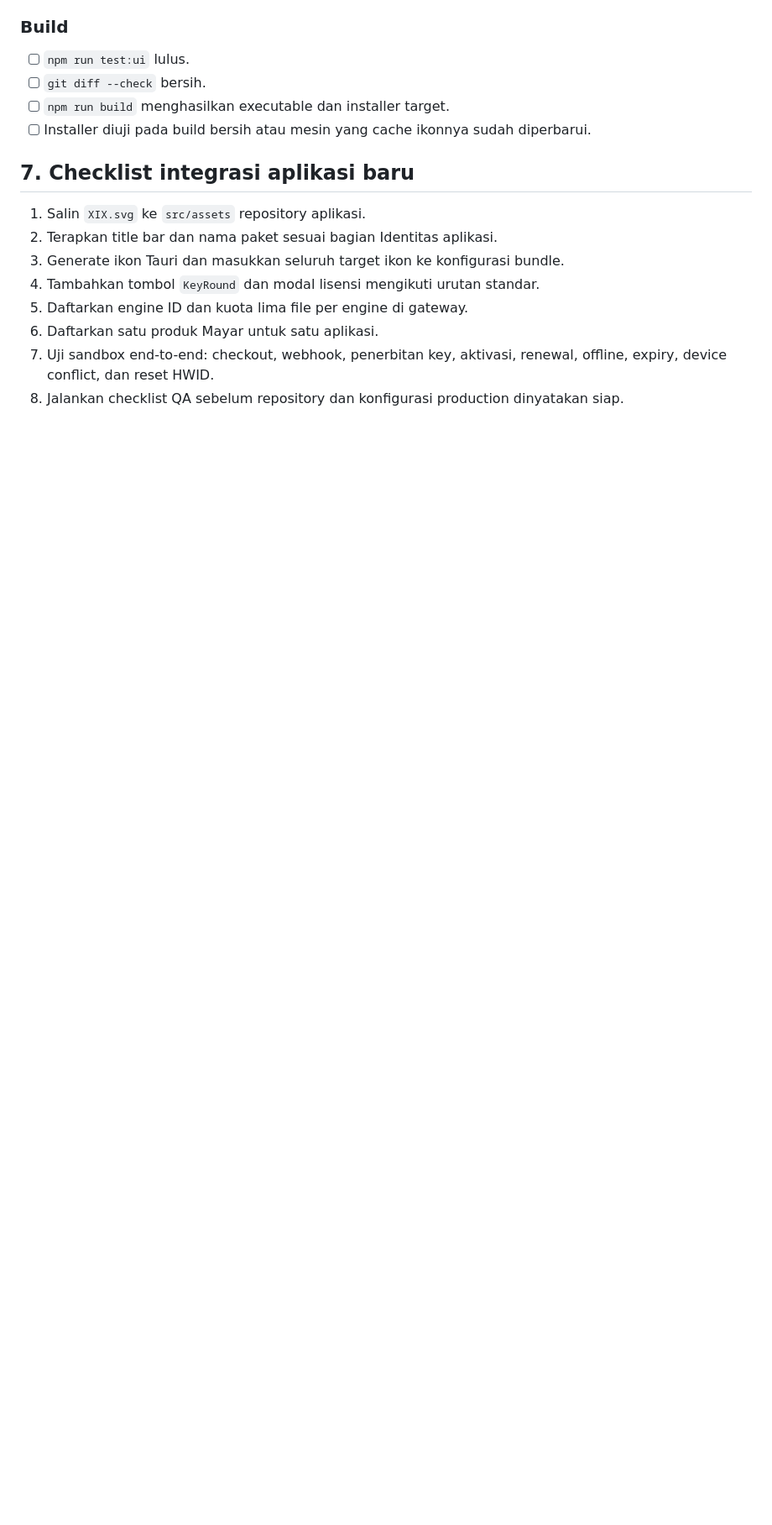
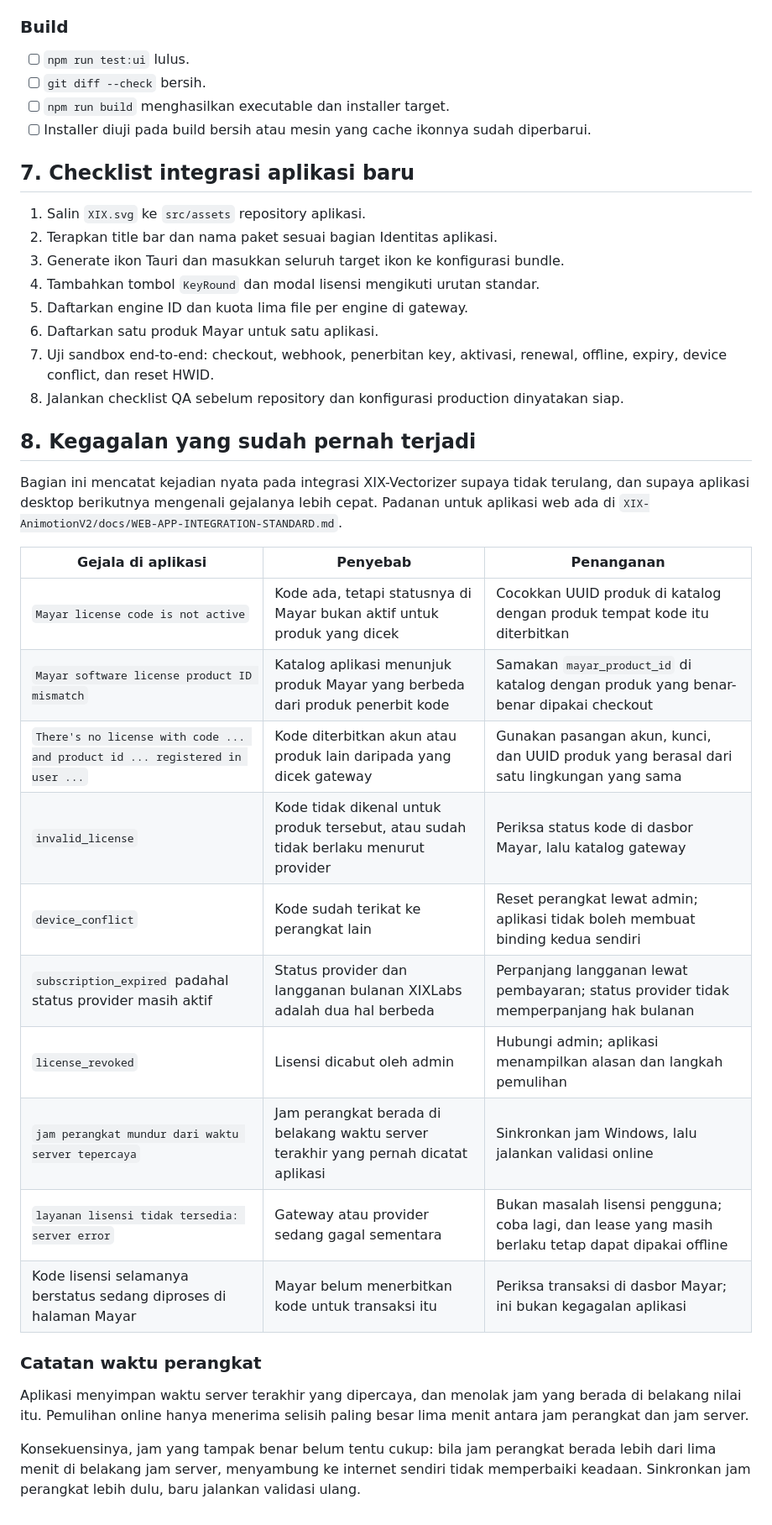
Before and after one commit to mfahryf/XIX-Vectorizer-release, a Markdown page: docs/XIX-DESKTOP-UI-STANDARD.md, the part around the change. Shown at 84% size. GitHub-like rendering; blank space fills up the shorter version.

Commit message:
docs: catat kegagalan lisensi yang sudah pernah terjadi
Standar desktop kini setara dengan acuan aplikasi web: berisi tabel gejala,
penyebab, dan penanganan dari kejadian nyata, plus catatan mengapa jam
perangkat yang tampak benar bisa tetap ditolak saat pemulihan online.

```diff
--- a/docs/XIX-DESKTOP-UI-STANDARD.md
+++ b/docs/XIX-DESKTOP-UI-STANDARD.md
@@ -190,3 +190,34 @@ aplikasi dan gateway:
    offline, expiry, device conflict, dan reset HWID.
 8. Jalankan checklist QA sebelum repository dan konfigurasi production dinyatakan
    siap.
+
+## 8. Kegagalan yang sudah pernah terjadi
+
+Bagian ini mencatat kejadian nyata pada integrasi XIX-Vectorizer supaya tidak
+terulang, dan supaya aplikasi desktop berikutnya mengenali gejalanya lebih
+cepat. Padanan untuk aplikasi web ada di
+`XIX-AnimotionV2/docs/WEB-APP-INTEGRATION-STANDARD.md`.
+
+| Gejala di aplikasi | Penyebab | Penanganan |
+| --- | --- | --- |
+| `Mayar license code is not active` | Kode ada, tetapi statusnya di Mayar bukan aktif untuk produk yang dicek | Cocokkan UUID produk di katalog dengan produk tempat kode itu diterbitkan |
+| `Mayar software license product ID mismatch` | Katalog aplikasi menunjuk produk Mayar yang berbeda dari produk penerbit kode | Samakan `mayar_product_id` di katalog dengan produk yang benar-benar dipakai checkout |
+| `There's no license with code ... and product id ... registered in user ...` | Kode diterbitkan akun atau produk lain daripada yang dicek gateway | Gunakan pasangan akun, kunci, dan UUID produk yang berasal dari satu lingkungan yang sama |
+| `invalid_license` | Kode tidak dikenal untuk produk tersebut, atau sudah tidak berlaku menurut provider | Periksa status kode di dasbor Mayar, lalu katalog gateway |
+| `device_conflict` | Kode sudah terikat ke perangkat lain | Reset perangkat lewat admin; aplikasi tidak boleh membuat binding kedua sendiri |
+| `subscription_expired` padahal status provider masih aktif | Status provider dan langganan bulanan XIXLabs adalah dua hal berbeda | Perpanjang langganan lewat pembayaran; status provider tidak memperpanjang hak bulanan |
+| `license_revoked` | Lisensi dicabut oleh admin | Hubungi admin; aplikasi menampilkan alasan dan langkah pemulihan |
+| `jam perangkat mundur dari waktu server tepercaya` | Jam perangkat berada di belakang waktu server terakhir yang pernah dicatat aplikasi | Sinkronkan jam Windows, lalu jalankan validasi online |
+| `layanan lisensi tidak tersedia: server error` | Gateway atau provider sedang gagal sementara | Bukan masalah lisensi pengguna; coba lagi, dan lease yang masih berlaku tetap dapat dipakai offline |
+| Kode lisensi selamanya berstatus sedang diproses di halaman Mayar | Mayar belum menerbitkan kode untuk transaksi itu | Periksa transaksi di dasbor Mayar; ini bukan kegagalan aplikasi |
+
+### Catatan waktu perangkat
+
+Aplikasi menyimpan waktu server terakhir yang dipercaya, dan menolak jam yang
+berada di belakang nilai itu. Pemulihan online hanya menerima selisih paling
+besar lima menit antara jam perangkat dan jam server.
+
+Konsekuensinya, jam yang tampak benar belum tentu cukup: bila jam perangkat
+berada lebih dari lima menit di belakang jam server, menyambung ke internet
+sendiri tidak memperbaiki keadaan. Sinkronkan jam perangkat lebih dulu, baru
+jalankan validasi ulang.
```
